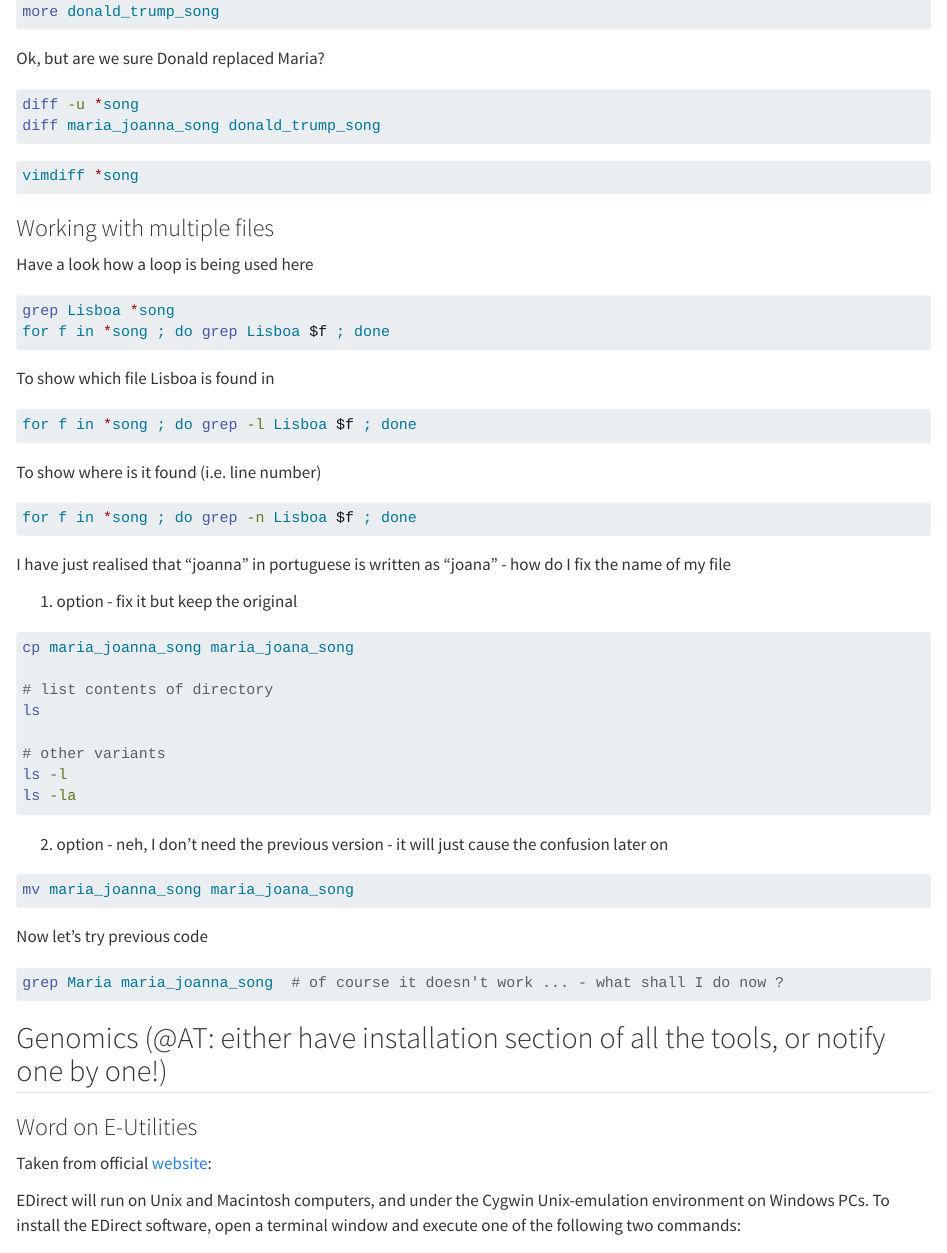
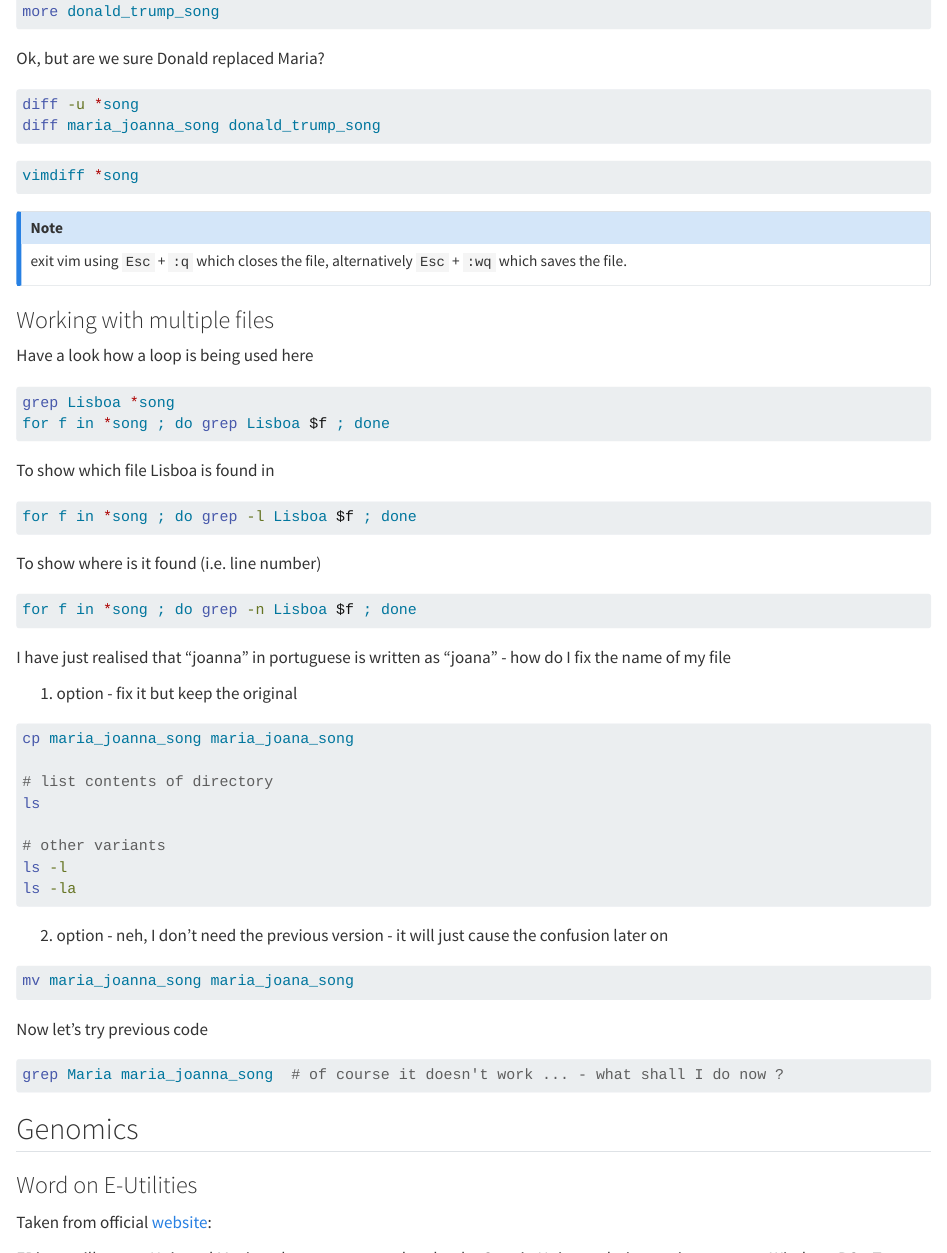
Before and after one commit to Py-ualg/biohap, a Quarto document (biohap/2025_spring/250416_atkacz.qmd): the page in a window 1100 px wide, from 5000 px down, and a second part further down, joined at a grey line. Rendered offline with R 4.5, knitr and Pandoc in place of Quarto, with nearby package versions; long lines of code are wrapped; badge pictures from the web are left out.

Commit message:
details andrzej

````diff
--- a/biohap/2025_spring/250416_atkacz.qmd
+++ b/biohap/2025_spring/250416_atkacz.qmd
@@ -269,6 +269,10 @@ diff maria_joanna_song donald_trump_song
 vimdiff *song
 ```
 
+:::{.callout-note}
+exit vim using `Esc` + `:q` which closes the file, alternatively `Esc` + `:wq` which saves the file.
+:::
+
 ### Working with multiple files
 
 Have a look how a loop is being used here
@@ -317,7 +321,7 @@ Now let's try previous code
 grep Maria maria_joanna_song  # of course it doesn't work ... - what shall I do now ?
 ```
 
-## Genomics (@AT: either have installation section of all the tools, or notify one by one!)
+## Genomics
 
 ### Word on E-Utilities
 
@@ -347,6 +351,10 @@ Once installation is complete, run:
 
 to set the PATH for the current terminal session.
 
+::: {.callout-tip title="Windows"}
+You can try to install SRA-toolkit from [here](https://github.com/ncbi/sra-tools/wiki/02.-Installing-SRA-Toolkit)
+:::
+
 ### [ESearch](https://www.ncbi.nlm.nih.gov/books/NBK25499/#chapter4.ESearch)
 
 Let's download some data from the Genbank - it is 16S V4 amplicon data (here the metadata)
````
Also changed, not shown: biohap/2025_spring/250416_atkacz.qmd (6 more changed lines).
